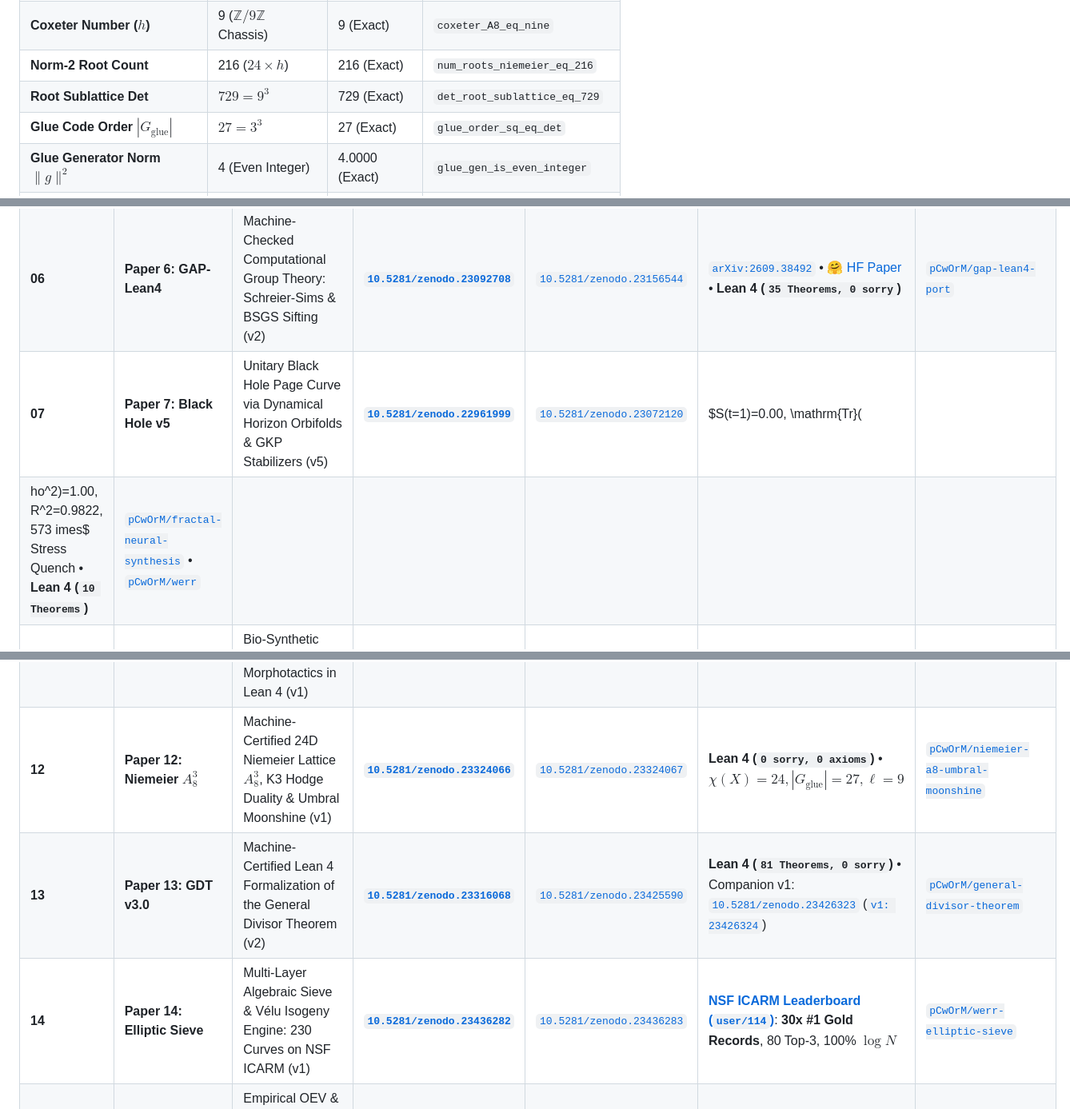
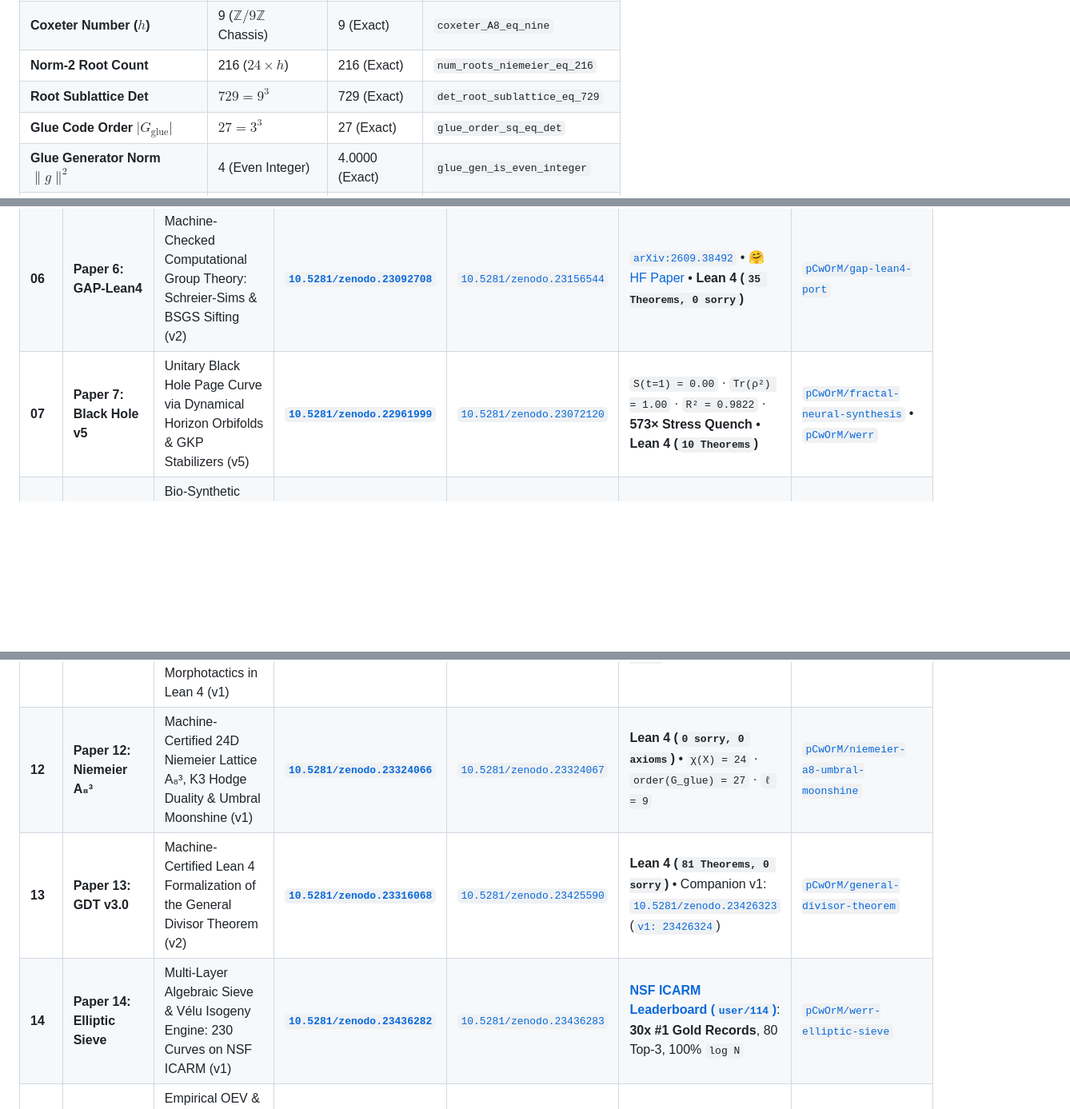
Before and after one commit to pCwOrM/niemeier-a8-umbral-moonshine, a Markdown page: README.md, 3 parts joined by grey strips. Shown at 80% size. Rendered like a GitHub page; blank space fills up the shorter version.

Commit message:
fix(docs): resolve Markdown table row break (Row 07/12) and escape ticker symbols

```diff
--- a/README.md
+++ b/README.md
@@ -45,7 +45,7 @@ All algebraic and topological invariants are verified with **0 defects** in both
 | **Coxeter Number ($h$)** | 9 ($\mathbb{Z}/9\mathbb{Z}$ Chassis) | 9 (Exact) | `coxeter_A8_eq_nine` |
 | **Norm-2 Root Count** | 216 ($24 \times h$) | 216 (Exact) | `num_roots_niemeier_eq_216` |
 | **Root Sublattice Det** | $729 = 9^3$ | 729 (Exact) | `det_root_sublattice_eq_729` |
-| **Glue Code Order $|G_{\text{glue}}|$** | $27 = 3^3$ | 27 (Exact) | `glue_order_sq_eq_det` |
+| **Glue Code Order $\lvert G_{\text{glue}} \rvert$** | $27 = 3^3$ | 27 (Exact) | `glue_order_sq_eq_det` |
 | **Glue Generator Norm $\|g\|^2$** | 4 (Even Integer) | 4.0000 (Exact) | `glue_gen_is_even_integer` |
 | **Niemeier Determinant** | 1.0 (Unimodular) | 1.0000 (Exact) | `det_niemeier_unimodular` |
 | **K3 Euler Characteristic $\chi(X)$** | 24 ($b_2 = 22$) | 24 (Exact) | `chi_K3_equals_niemeier_rank` |
@@ -150,15 +150,14 @@ All monographs, formal Lean 4 specifications, and empirical datasets across the
 | **04** | **Paper 4: Werracle** | Sub-Cent Intra-Block AI Reflex Oracles & Flash-Loan Circuit Breakers (v1) | [**`10.5281/zenodo.22942598`**](https://doi.org/10.5281/zenodo.22942598) | [`10.5281/zenodo.22942599`](https://doi.org/10.5281/zenodo.22942599) | [`arXiv:2609.30719`](https://arxiv.org/abs/2609.30719) • [**SSRN: 7626279**](https://papers.ssrn.com/abstract=7626279) • [🤗 HF Paper](https://huggingface.co/papers/2609.30719) | [`pCwOrM/werracle`](https://github.com/pCwOrM/werracle) • [`pCwOrM/werralem`](https://github.com/pCwOrM/werralem) |
 | **05** | **Paper 5: Formal Lean 4** | Zero-Storage Procedural Synthesis: Lean 4 Verification & 40-Core Validation | [**`10.5281/zenodo.22774934`**](https://doi.org/10.5281/zenodo.22774934) | [`10.5281/zenodo.22867037`](https://doi.org/10.5281/zenodo.22867037) | [`arXiv:2609.33066`](https://arxiv.org/abs/2609.33066) • [🤗 HF Paper](https://huggingface.co/papers/2609.33066) • **Lean 4 (`10 Theorems, 0 sorry`)** | [`pCwOrM/werr`](https://github.com/pCwOrM/werr) • [`pCwOrM/werracle`](https://github.com/pCwOrM/werracle) |
 | **06** | **Paper 6: GAP-Lean4** | Machine-Checked Computational Group Theory: Schreier-Sims & BSGS Sifting (v2) | [**`10.5281/zenodo.23092708`**](https://doi.org/10.5281/zenodo.23092708) | [`10.5281/zenodo.23156544`](https://doi.org/10.5281/zenodo.23156544) | [`arXiv:2609.38492`](https://arxiv.org/abs/2609.38492) • [🤗 HF Paper](https://huggingface.co/papers/2609.38492) • **Lean 4 (`35 Theorems, 0 sorry`)** | [`pCwOrM/gap-lean4-port`](https://github.com/pCwOrM/gap-lean4-port) |
-| **07** | **Paper 7: Black Hole v5** | Unitary Black Hole Page Curve via Dynamical Horizon Orbifolds & GKP Stabilizers (v5) | [**`10.5281/zenodo.22961999`**](https://doi.org/10.5281/zenodo.22961999) | [`10.5281/zenodo.23072120`](https://doi.org/10.5281/zenodo.23072120) | $S(t=1)=0.00, \mathrm{Tr}(
-ho^2)=1.00, R^2=0.9822, 573	imes$ Stress Quench • **Lean 4 (`10 Theorems`)** | [`pCwOrM/fractal-neural-synthesis`](https://github.com/pCwOrM/fractal-neural-synthesis) • [`pCwOrM/werr`](https://github.com/pCwOrM/werr) |
+| **07** | **Paper 7: Black Hole v5** | Unitary Black Hole Page Curve via Dynamical Horizon Orbifolds & GKP Stabilizers (v5) | [**`10.5281/zenodo.22961999`**](https://doi.org/10.5281/zenodo.22961999) | [`10.5281/zenodo.23072120`](https://doi.org/10.5281/zenodo.23072120) | `S(t=1) = 0.00` · `Tr(ρ²) = 1.00` · `R² = 0.9822` · **573× Stress Quench** • **Lean 4 (`10 Theorems`)** | [`pCwOrM/fractal-neural-synthesis`](https://github.com/pCwOrM/fractal-neural-synthesis) • [`pCwOrM/werr`](https://github.com/pCwOrM/werr) |
 | **08** | **Paper 8: WerrSoma** | Bio-Synthetic Neuromorphic Interfacing with 158K-Neuron *Drosophila* Connectome (v1) | [**`10.5281/zenodo.22996625`**](https://doi.org/10.5281/zenodo.22996625) | [`10.5281/zenodo.22996626`](https://doi.org/10.5281/zenodo.22996626) | `arXiv:submit/8161759` • [Live 3D Portal (`werrsoma.answerr.me`)](https://werrsoma.answerr.me/) • `TR 2026/016633` | [`Lexovian/WerrSoma`](https://github.com/Lexovian/WerrSoma) • [`pCwOrM/WerrSoma`](https://github.com/pCwOrM/WerrSoma) |
 | **09** | **Paper 9: WerreduR** | Procedural Pedagogy: Resolving the Saturn School Disequilibrium Paradox (v2) | [**`10.5281/zenodo.22999420`**](https://doi.org/10.5281/zenodo.22999420) | [`10.5281/zenodo.23128224`](https://doi.org/10.5281/zenodo.23128224) | [**SSRN: 7641538**](https://papers.ssrn.com/abstract=7641538) *(Distributed)* • **Lean 4 (`7 Theorems, 0 sorry`)** • [Live Portal](https://pcworm.github.io/WerreduR/) | [`jesmaat/WerreduR`](https://github.com/jesmaat/WerreduR) • [`pCwOrM/WerreduR`](https://github.com/pCwOrM/WerreduR) |
 | **10** | **Paper 10: Schönhage** | Bipartite Carrier Compression in Schönhage Trilinear Multiplication Tensors (v2) | [**`10.5281/zenodo.23232541`**](https://doi.org/10.5281/zenodo.23232541) | [`10.5281/zenodo.23295370`](https://doi.org/10.5281/zenodo.23295370) | [`arXiv:2610.14263`](https://arxiv.org/abs/2610.14263) • [🤗 HF Paper](https://huggingface.co/papers/2610.14263) • [CrocSwap #226 (`50d76881`)](https://github.com/CrocSwap/integer-mult-bounds/pull/226) | [`pCwOrM/integer-mult-bounds`](https://github.com/pCwOrM/integer-mult-bounds) |
 | **11** | **Paper 11: Güneş Dili** | Deterministic Morpho-Semantic Tokenization & Algebraic Morphotactics in Lean 4 (v1) | [**`10.5281/zenodo.23003711`**](https://doi.org/10.5281/zenodo.23003711) | [`10.5281/zenodo.23003712`](https://doi.org/10.5281/zenodo.23003712) | `arXiv:submit/8248674` • **Lean 4 (`4 Theorems, 0 sorry`)** • [Live Studio](https://pcworm.github.io/gunes-dili/) | [`pCwOrM/gunes-dili`](https://github.com/pCwOrM/gunes-dili) |
-| **12** | **Paper 12: Niemeier $A_8^3$** | Machine-Certified 24D Niemeier Lattice $A_8^3$, K3 Hodge Duality & Umbral Moonshine (v1) | [**`10.5281/zenodo.23324066`**](https://doi.org/10.5281/zenodo.23324066) | [`10.5281/zenodo.23324067`](https://doi.org/10.5281/zenodo.23324067) | **Lean 4 (`0 sorry, 0 axioms`)** • $\chi(X)=24, |G_{\mathrm{glue}}|=27, \ell=9$ | [`pCwOrM/niemeier-a8-umbral-moonshine`](https://github.com/pCwOrM/niemeier-a8-umbral-moonshine) |
+| **12** | **Paper 12: Niemeier A₈³** | Machine-Certified 24D Niemeier Lattice A₈³, K3 Hodge Duality & Umbral Moonshine (v1) | [**`10.5281/zenodo.23324066`**](https://doi.org/10.5281/zenodo.23324066) | [`10.5281/zenodo.23324067`](https://doi.org/10.5281/zenodo.23324067) | **Lean 4 (`0 sorry, 0 axioms`)** • `χ(X) = 24` · `order(G_glue) = 27` · `ℓ = 9` | [`pCwOrM/niemeier-a8-umbral-moonshine`](https://github.com/pCwOrM/niemeier-a8-umbral-moonshine) |
 | **13** | **Paper 13: GDT v3.0** | Machine-Certified Lean 4 Formalization of the General Divisor Theorem (v2) | [**`10.5281/zenodo.23316068`**](https://doi.org/10.5281/zenodo.23316068) | [`10.5281/zenodo.23425590`](https://doi.org/10.5281/zenodo.23425590) | **Lean 4 (`81 Theorems, 0 sorry`)** • Companion v1: [`10.5281/zenodo.23426323`](https://doi.org/10.5281/zenodo.23426323) ([`v1: 23426324`](https://doi.org/10.5281/zenodo.23426324)) | [`pCwOrM/general-divisor-theorem`](https://github.com/pCwOrM/general-divisor-theorem) |
-| **14** | **Paper 14: Elliptic Sieve** | Multi-Layer Algebraic Sieve & Vélu Isogeny Engine: 230 Curves on NSF ICARM (v1) | [**`10.5281/zenodo.23436282`**](https://doi.org/10.5281/zenodo.23436282) | [`10.5281/zenodo.23436283`](https://doi.org/10.5281/zenodo.23436283) | [**NSF ICARM Leaderboard (`user/114`)**](https://elliptic-rank.icarm.cloud/user/114): **30x #1 Gold Records**, 80 Top-3, 100% $\log N$ | [`pCwOrM/werr-elliptic-sieve`](https://github.com/pCwOrM/werr-elliptic-sieve) |
+| **14** | **Paper 14: Elliptic Sieve** | Multi-Layer Algebraic Sieve & Vélu Isogeny Engine: 230 Curves on NSF ICARM (v1) | [**`10.5281/zenodo.23436282`**](https://doi.org/10.5281/zenodo.23436282) | [`10.5281/zenodo.23436283`](https://doi.org/10.5281/zenodo.23436283) | [**NSF ICARM Leaderboard (`user/114`)**](https://elliptic-rank.icarm.cloud/user/114): **30x #1 Gold Records**, 80 Top-3, 100% `log N` | [`pCwOrM/werr-elliptic-sieve`](https://github.com/pCwOrM/werr-elliptic-sieve) |
 | **15** | **Paper 15: Empirical OEV** | Empirical OEV & Liquidation Dynamics: Chainlink SVR on Base & Ethereum L1 (v2) | [**`10.5281/zenodo.23623588`**](https://doi.org/10.5281/zenodo.23623588) | [`10.5281/zenodo.23642090`](https://doi.org/10.5281/zenodo.23642090) | [🤗 HF Dataset (`1.16k+ views, 126 likes`)](https://huggingface.co/datasets/pCwOrM/werracle-oev-liquidation-dataset-2026) • 94.4% Aggregate / 98.3% Median SVR Recapture | [`pCwOrM/werracle`](https://github.com/pCwOrM/werracle) • [`pCwOrM/werrealm`](https://github.com/pCwOrM/werrealm) |
 | **HW** | **Edge Robotics Core** | Zero-Memory Embedded C/C++11 System-1 Reflex Kernel (`WerrCoreEdge.h` v0.5.1) | [**`10.5281/zenodo.22867425`**](https://doi.org/10.5281/zenodo.22867425) | [`10.5281/zenodo.22939253`](https://doi.org/10.5281/zenodo.22939253) | ATmega328P / ESP32 / STM32 (`0 Bytes Heap`, `<128B Stack`, `TR 2026/016633`) | [`pCwOrM/WERRobotics`](https://github.com/pCwOrM/WERRobotics) |
 
```
